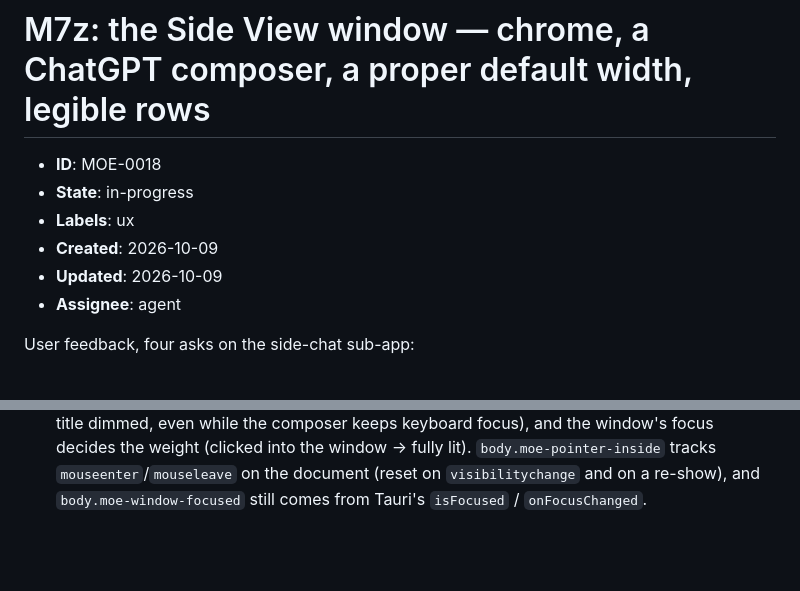
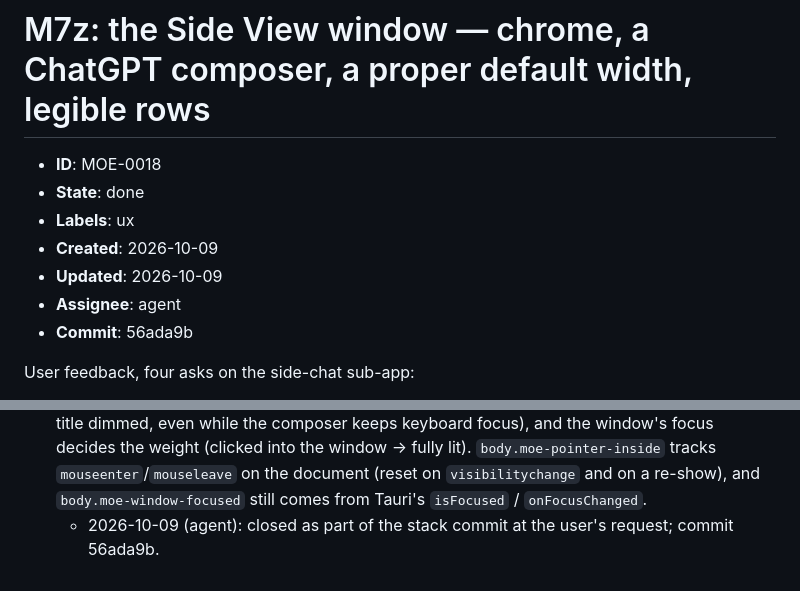
Before and after one commit to limoiie/moe, a Markdown page: docs/issues/MOE-0018-side-view-window-ui.md, 2 parts joined by grey strips. Drawn GitHub-style; blank space fills up the shorter version.

Commit message:
docs: close MOE-0018 (56ada9b)

```diff
--- a/docs/issues/MOE-0018-side-view-window-ui.md
+++ b/docs/issues/MOE-0018-side-view-window-ui.md
@@ -1,11 +1,12 @@
 # M7z: the Side View window — chrome, a ChatGPT composer, a proper default width, legible rows
 
 - **ID**: MOE-0018
-- **State**: in-progress
+- **State**: done
 - **Labels**: ux
 - **Created**: 2026-10-09
 - **Updated**: 2026-10-09
 - **Assignee**: agent
+- **Commit**: 56ada9b
 
 User feedback, four asks on the side-chat sub-app:
 
@@ -89,3 +90,4 @@ User feedback, four asks on the side-chat sub-app:
   (clicked into the window → fully lit). `body.moe-pointer-inside` tracks
   `mouseenter`/`mouseleave` on the document (reset on `visibilitychange` and on a re-show), and
   `body.moe-window-focused` still comes from Tauri's `isFocused` / `onFocusChanged`.
+  - 2026-10-09 (agent): closed as part of the stack commit at the user's request; commit 56ada9b.
```
